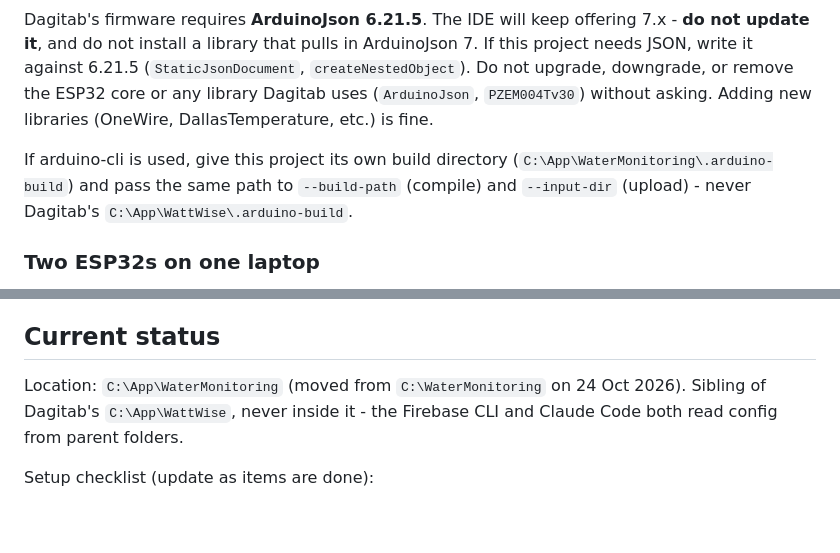
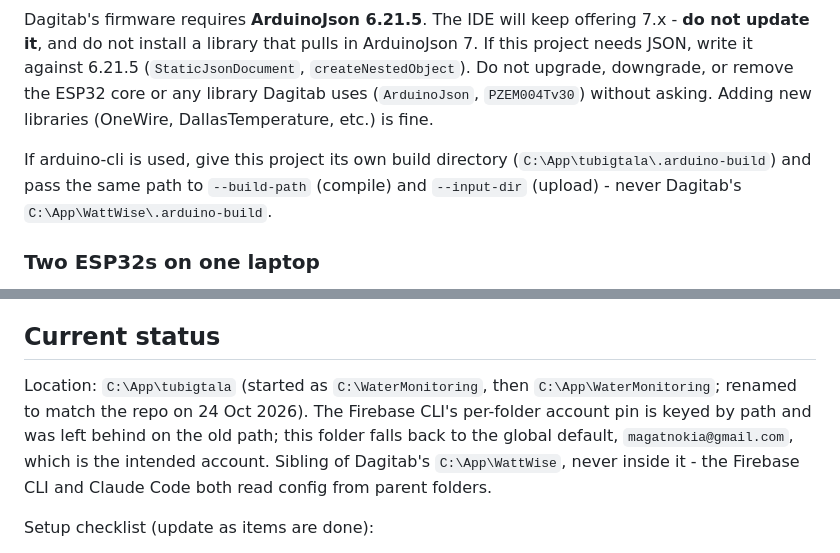
Before and after one commit to magatnokia-design/tubigtala, a Markdown page: CLAUDE.md, 2 parts joined by grey strips. Drawn GitHub-style; blank space fills up the shorter version.

Commit message:
Folder renamed to C:\App\tubigtala to match the repo
Co-Authored-By: Claude Opus 5.5 <noreply@anthropic.com>

```diff
--- a/CLAUDE.md
+++ b/CLAUDE.md
@@ -47,7 +47,7 @@ Both projects use the same Arduino installation:
 
 Dagitab's firmware requires **ArduinoJson 6.21.5**. The IDE will keep offering 7.x - **do not update it**, and do not install a library that pulls in ArduinoJson 7. If this project needs JSON, write it against 6.21.5 (`StaticJsonDocument`, `createNestedObject`). Do not upgrade, downgrade, or remove the ESP32 core or any library Dagitab uses (`ArduinoJson`, `PZEM004Tv30`) without asking. Adding new libraries (OneWire, DallasTemperature, etc.) is fine.
 
-If arduino-cli is used, give this project its own build directory (`C:\App\WaterMonitoring\.arduino-build`) and pass the same path to `--build-path` (compile) and `--input-dir` (upload) - never Dagitab's `C:\App\WattWise\.arduino-build`.
+If arduino-cli is used, give this project its own build directory (`C:\App\tubigtala\.arduino-build`) and pass the same path to `--build-path` (compile) and `--input-dir` (upload) - never Dagitab's `C:\App\WattWise\.arduino-build`.
 
 ### Two ESP32s on one laptop
 
@@ -282,7 +282,7 @@ Write documentation so it works without help or memory of the conversation. Do n
 
 ## Current status
 
-Location: `C:\App\WaterMonitoring` (moved from `C:\WaterMonitoring` on 24 Oct 2026). Sibling of Dagitab's `C:\App\WattWise`, never inside it - the Firebase CLI and Claude Code both read config from parent folders.
+Location: `C:\App\tubigtala` (started as `C:\WaterMonitoring`, then `C:\App\WaterMonitoring`; renamed to match the repo on 24 Oct 2026). The Firebase CLI's per-folder account pin is keyed by path and was left behind on the old path; this folder falls back to the global default, `magatnokia@gmail.com`, which is the intended account. Sibling of Dagitab's `C:\App\WattWise`, never inside it - the Firebase CLI and Claude Code both read config from parent folders.
 
 Setup checklist (update as items are done):
 
```
